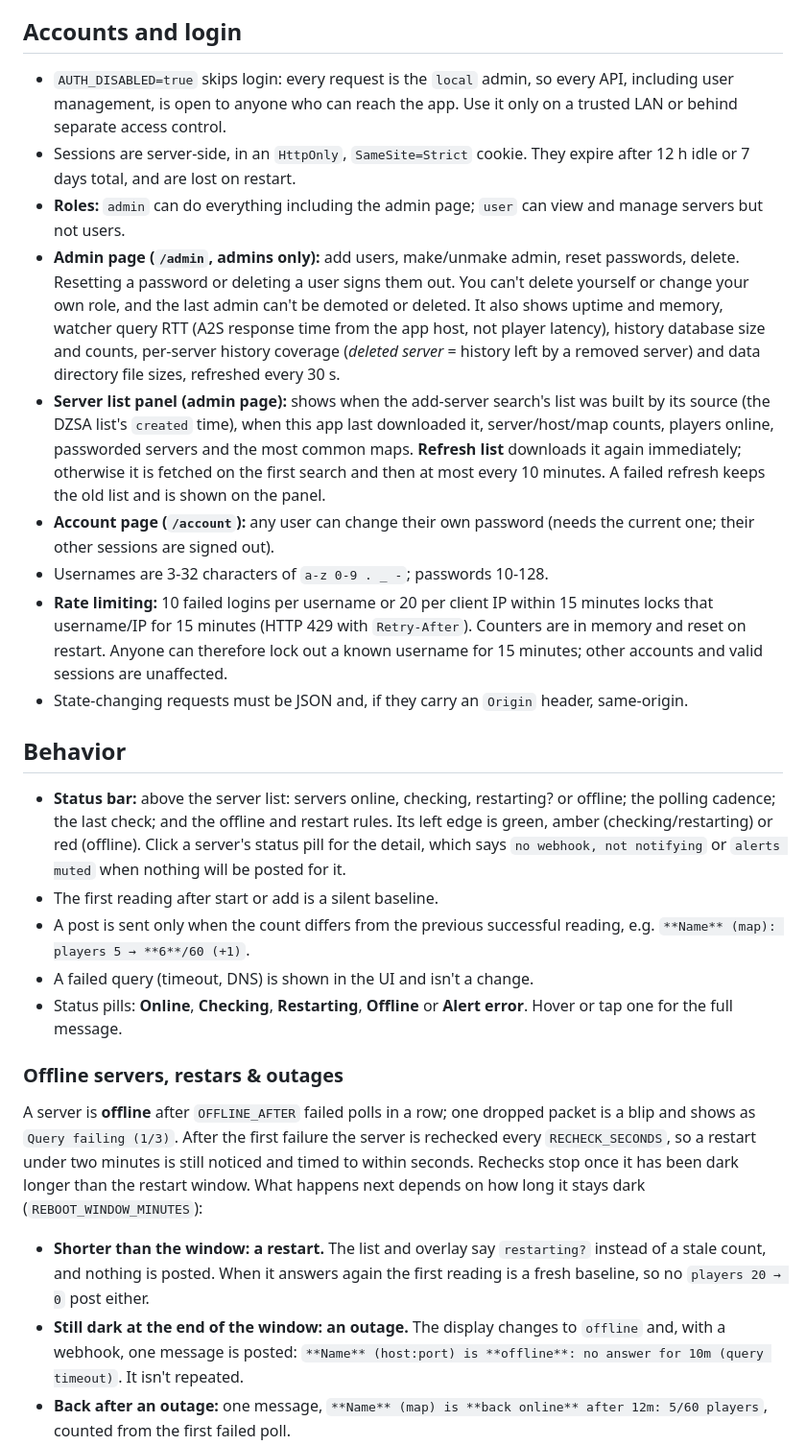
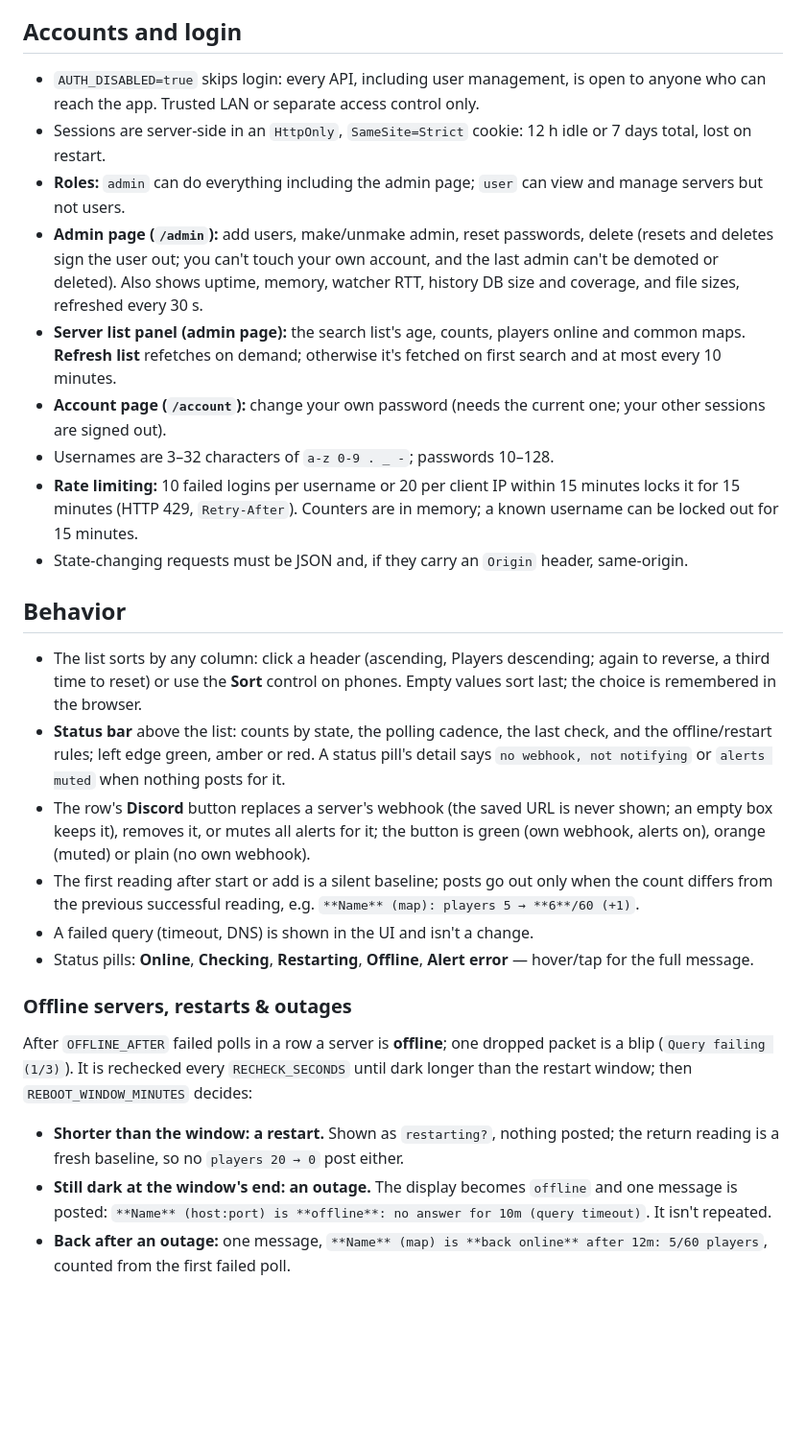
Before and after one commit to nwish/dayz-watch, a Markdown page: README.md, the part around one of its changes. Shown at 96% size. Rendered like a GitHub page; blank space fills up the shorter version.

```diff
--- a/README.md
+++ b/README.md
@@ -76,28 +70,29 @@ The container needs outbound UDP to the query ports and outbound HTTPS to Discor
 
 ## Accounts and login
 
-- `AUTH_DISABLED=true` skips login: every request is the `local` admin, so every API, including user management, is open to anyone who can reach the app. Use it only on a trusted LAN or behind separate access control.
-- Sessions are server-side, in an `HttpOnly`, `SameSite=Strict` cookie. They expire after 12 h idle or 7 days total, and are lost on restart.
+- `AUTH_DISABLED=true` skips login: every API, including user management, is open to anyone who can reach the app. Trusted LAN or separate access control only.
+- Sessions are server-side in an `HttpOnly`, `SameSite=Strict` cookie: 12 h idle or 7 days total, lost on restart.
 - **Roles:** `admin` can do everything including the admin page; `user` can view and manage servers but not users.
-- **Admin page (`/admin`, admins only):** add users, make/unmake admin, reset passwords, delete. Resetting a password or deleting a user signs them out. You can't delete yourself or change your own role, and the last admin can't be demoted or deleted. It also shows uptime and memory, watcher query RTT (A2S response time from the app host, not player latency), history database size and counts, per-server history coverage (*deleted server* = history left by a removed server) and data directory file sizes, refreshed every 30 s.
-- **Server list panel (admin page):** shows when the add-server search's list was built by its source (the DZSA list's `created` time), when this app last downloaded it, server/host/map counts, players online, passworded servers and the most common maps. **Refresh list** downloads it again immediately; otherwise it is fetched on the first search and then at most every 10 minutes. A failed refresh keeps the old list and is shown on the panel.
-- **Account page (`/account`):** any user can change their own password (needs the current one; their other sessions are signed out).
-- Usernames are 3-32 characters of `a-z 0-9 . _ -`; passwords 10-128.
-- **Rate limiting:** 10 failed logins per username or 20 per client IP within 15 minutes locks that username/IP for 15 minutes (HTTP 429 with `Retry-After`). Counters are in memory and reset on restart. Anyone can therefore lock out a known username for 15 minutes; other accounts and valid sessions are unaffected.
+- **Admin page (`/admin`):** add users, make/unmake admin, reset passwords, delete (resets and deletes sign the user out; you can't touch your own account, and the last admin can't be demoted or deleted). Also shows uptime, memory, watcher RTT, history DB size and coverage, and file sizes, refreshed every 30 s.
+- **Server list panel (admin page):** the search list's age, counts, players online and common maps. **Refresh list** refetches on demand; otherwise it's fetched on first search and at most every 10 minutes.
+- **Account page (`/account`):** change your own password (needs the current one; your other sessions are signed out).
+- Usernames are 3–32 characters of `a-z 0-9 . _ -`; passwords 10–128.
+- **Rate limiting:** 10 failed logins per username or 20 per client IP within 15 minutes locks it for 15 minutes (HTTP 429, `Retry-After`). Counters are in memory; a known username can be locked out for 15 minutes.
 - State-changing requests must be JSON and, if they carry an `Origin` header, same-origin.
 
 ## Behavior
 
-- **Status bar:** above the server list: servers online, checking, restarting? or offline; the polling cadence; the last check; and the offline and restart rules. Its left edge is green, amber (checking/restarting) or red (offline). Click a server's status pill for the detail, which says `no webhook, not notifying` or `alerts muted` when nothing will be posted for it.
-- The first reading after start or add is a silent baseline.
-- A post is sent only when the count differs from the previous successful reading, e.g. `**Name** (map): players 5 → **6**/60 (+1)`.
+- The list sorts by any column: click a header (ascending, Players descending; again to reverse, a third time to reset) or use the **Sort** control on phones. Empty values sort last; the choice is remembered in the browser.
+- **Status bar** above the list: counts by state, the polling cadence, the last check, and the offline/restart rules; left edge green, amber or red. A status pill's detail says `no webhook, not notifying` or `alerts muted` when nothing posts for it.
+- The row's **Discord** button replaces a server's webhook (the saved URL is never shown; an empty box keeps it), removes it, or mutes all alerts for it; the button is green (own webhook, alerts on), orange (muted) or plain (no own webhook).
+- The first reading after start or add is a silent baseline; posts go out only when the count differs from the previous successful reading, e.g. `**Name** (map): players 5 → **6**/60 (+1)`.
 - A failed query (timeout, DNS) is shown in the UI and isn't a change.
-- Status pills: **Online**, **Checking**, **Restarting**, **Offline** or **Alert error**. Hover or tap one for the full message.
+- Status pills: **Online**, **Checking**, **Restarting**, **Offline**, **Alert error** — hover/tap for the full message.
 
-### Offline servers, restars & outages
+### Offline servers, restarts & outages
 
-A server is **offline** after `OFFLINE_AFTER` failed polls in a row; one dropped packet is a blip and shows as `Query failing (1/3)`. After the first failure the server is rechecked every `RECHECK_SECONDS`, so a restart under two minutes is still noticed and timed to within seconds. Rechecks stop once it has been dark longer than the restart window. What happens next depends on how long it stays dark (`REBOOT_WINDOW_MINUTES`):
+After `OFFLINE_AFTER` failed polls in a row a server is **offline**; one dropped packet is a blip (`Query failing (1/3)`). It is rechecked every `RECHECK_SECONDS` until dark longer than the restart window; then `REBOOT_WINDOW_MINUTES` decides:
 
-- **Shorter than the window: a restart.** The list and overlay say `restarting?` instead of a stale count, and nothing is posted. When it answers again the first reading is a fresh baseline, so no `players 20 → 0` post either.
-- **Still dark at the end of the window: an outage.** The display changes to `offline` and, with a webhook, one message is posted: `**Name** (host:port) is **offline**: no answer for 10m (query timeout)`. It isn't repeated.
+- **Shorter than the window: a restart.** Shown as `restarting?`, nothing posted; the return reading is a fresh baseline, so no `players 20 → 0` post either.
+- **Still dark at the window's end: an outage.** The display becomes `offline` and one message is posted: `**Name** (host:port) is **offline**: no answer for 10m (query timeout)`. It isn't repeated.
 - **Back after an outage:** one message, `**Name** (map) is **back online** after 12m: 5/60 players`, counted from the first failed poll.
```
Also changed, not shown: other parts of README.md (+37 -58 lines).
